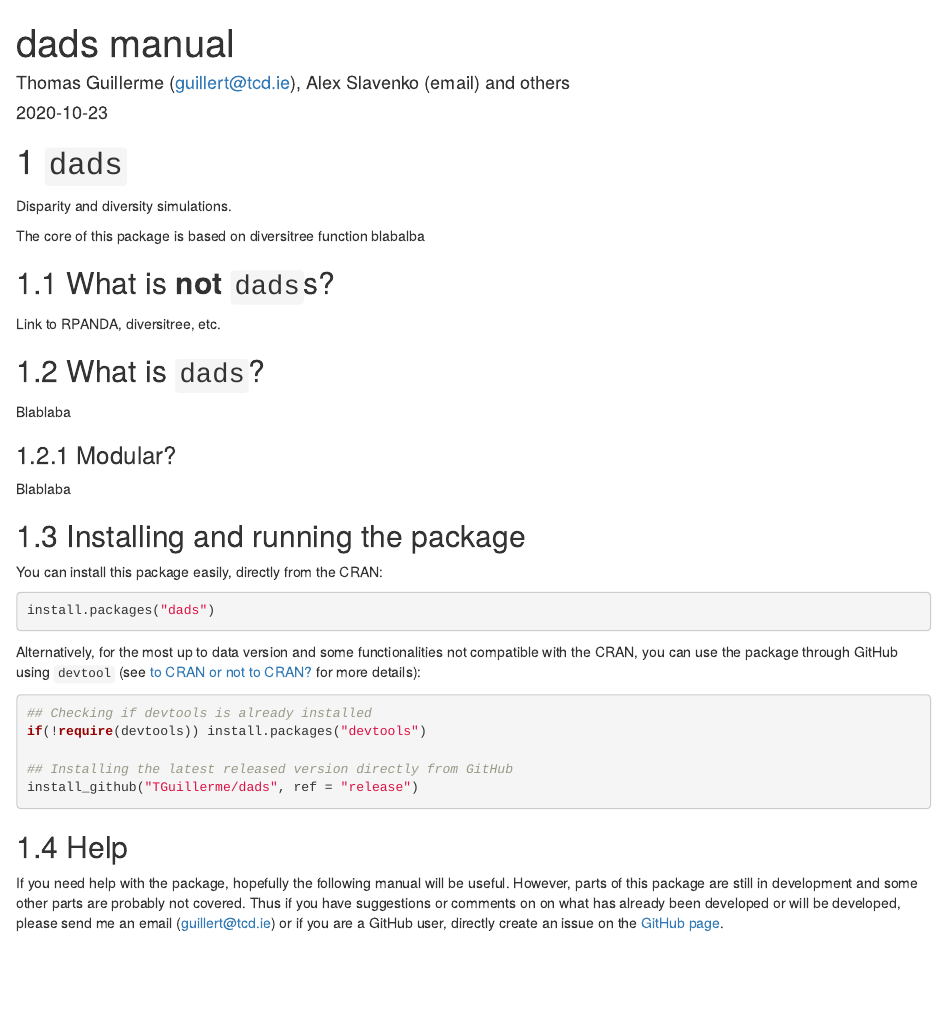
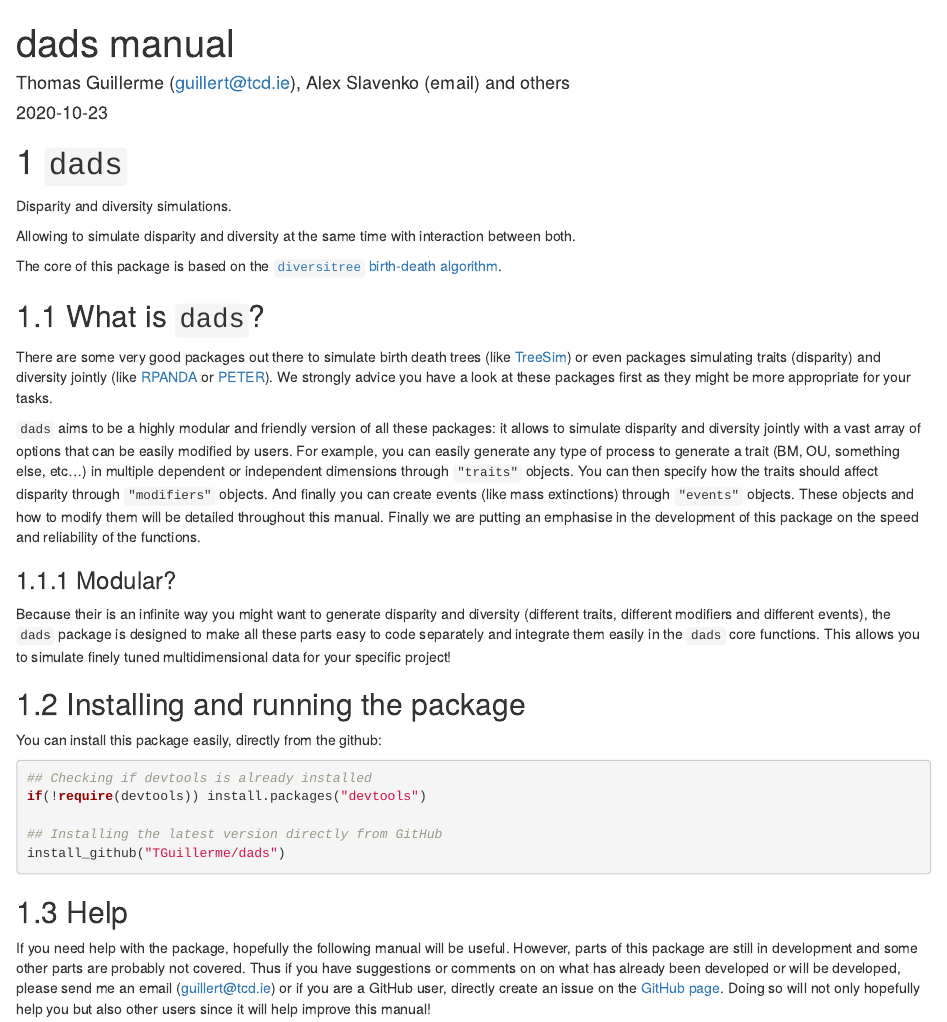
Before and after one commit to TGuillerme/treats, an R Markdown document (inst/gitbook/index.Rmd): the page in a window 1100 px wide, from its top. Rendered offline with R 4.5, knitr and Pandoc, with nearby package versions; drawn as R Markdown's standard HTML page in place of the format the file asks for.

Commit message:
Update index.Rmd

````diff
--- a/inst/gitbook/index.Rmd
+++ b/inst/gitbook/index.Rmd
@@ -20,37 +20,37 @@ knitr::opts_chunk$set(echo = TRUE)
 
 Disparity and diversity simulations.
 
-The core of this package is based on diversitree function blabalba
+Allowing to simulate disparity and diversity at the same time with interaction between both.
 
-
-## What is **not** `dads`s?
-
-Link to RPANDA, diversitree, etc.
+The core of this package is based on the [`diversitree` birth-death algorithm](https://github.com/cran/diversitree/blob/master/R/simulate-bd.R).
 
 ## What is `dads`?
 
-Blablaba
+There are some very good packages out there to simulate birth death trees (like [TreeSim](https://github.com/tanja819/TreeSim)) or even packages simulating traits (disparity) and diversity jointly (like [RPANDA](https://github.com/cran/RPANDA) or [PETER](https://github.com/PuttickMacroevolution/PETER)).
+We strongly advice you have a look at these packages first as they might be more appropriate for your tasks.
+
+`dads` aims to be a highly modular and friendly version of all these packages: it allows to simulate disparity and diversity jointly with a vast array of options that can be easily modified by users.
+For example, you can easily generate any type of process to generate a trait (BM, OU, something else, etc...) in multiple dependent or independent dimensions through `"traits"` objects.
+You can then specify how the traits should affect disparity through `"modifiers"` objects. And finally you can create events (like mass extinctions) through `"events"` objects.
+These objects and how to modify them will be detailed throughout this manual.
+Finally we are putting an emphasise in the development of this package on the speed and reliability of the functions.
 
 ### Modular?
 
-Blablaba
+Because their is an infinite way you might want to generate disparity and diversity (different traits, different modifiers and different events), the `dads` package is designed to make all these parts easy to code separately and integrate them easily in the `dads` core functions.
+This allows you to simulate finely tuned multidimensional data for your specific project!
 
 ## Installing and running the package
 
-You can install this package easily, directly from the CRAN:
-
-```{r, eval = FALSE}
-install.packages("dads")
-```
-
-Alternatively, for the most up to data version and some functionalities not compatible with the CRAN, you can use the package through GitHub using `devtool` (see [to CRAN or not to CRAN?](#noCRAN) for more details):
+You can install this package easily, directly from the github:
+<!-- TG: I do intend to release it on CRAN later on -->
 
 ```{r, eval = FALSE}
 ## Checking if devtools is already installed
 if(!require(devtools)) install.packages("devtools")
 
-## Installing the latest released version directly from GitHub
-install_github("TGuillerme/dads", ref = "release")
+## Installing the latest version directly from GitHub
+install_github("TGuillerme/dads")
 ```
 
 ```{r, eval = FALSE, echo = FALSE, message = FALSE}
@@ -65,3 +65,4 @@ set.seed(123)
 If you need help with the package, hopefully the following manual will be useful.
 However, parts of this package are still in development and some other parts are probably not covered.
 Thus if you have suggestions or comments on on what has already been developed or will be developed, please send me an email (<guillert@tcd.ie>) or if you are a GitHub user, directly create an issue on the [GitHub page](https://github.com/TGuillerme/dads).
+Doing so will not only hopefully help you but also other users since it will help improve this manual!
````
Also changed, not shown: inst/gitbook/index.Rmd (32 more changed lines).
